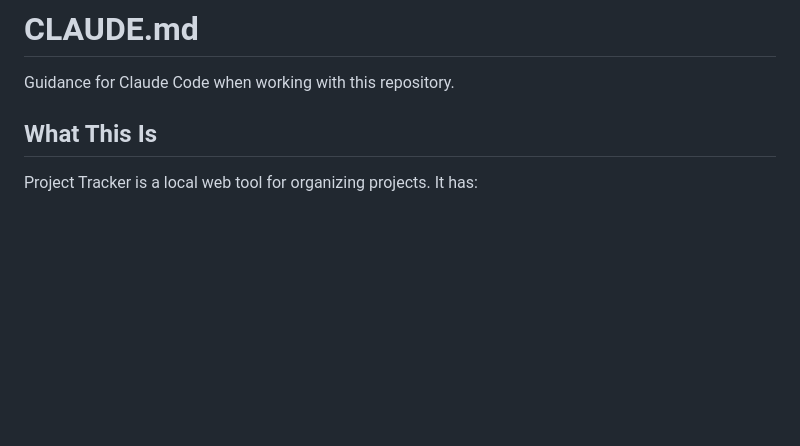
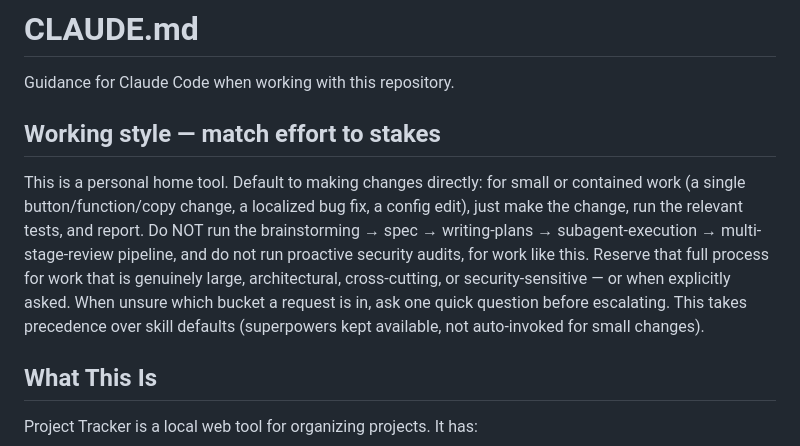
Before and after one commit to bshepp-projects/project-tracker, a Markdown page: CLAUDE.md, the part around the change. Rendered like a GitHub page; blank space fills up the shorter version.

Commit message:
CLAUDE.md: add "match effort to stakes" working-style note
Mirrors the global guidance — default to direct changes for small/contained
work; reserve the full skill pipeline for large/architectural/security work.

Co-Authored-By: Claude Opus 4.7 <noreply@anthropic.com>

```diff
--- a/CLAUDE.md
+++ b/CLAUDE.md
@@ -1,6 +1,19 @@
 # CLAUDE.md
 
 Guidance for Claude Code when working with this repository.
+
+## Working style — match effort to stakes
+
+This is a personal home tool. Default to making changes directly: for small
+or contained work (a single button/function/copy change, a localized bug
+fix, a config edit), just make the change, run the relevant tests, and
+report. Do NOT run the brainstorming → spec → writing-plans →
+subagent-execution → multi-stage-review pipeline, and do not run proactive
+security audits, for work like this. Reserve that full process for work that
+is genuinely large, architectural, cross-cutting, or security-sensitive — or
+when explicitly asked. When unsure which bucket a request is in, ask one
+quick question before escalating. This takes precedence over skill defaults
+(superpowers kept available, not auto-invoked for small changes).
 
 ## What This Is
 
```
